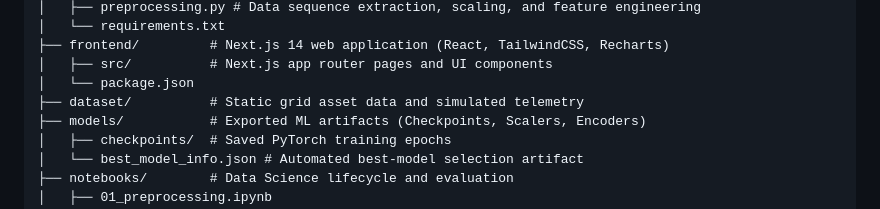
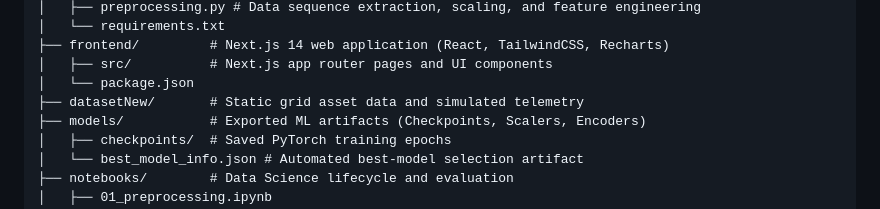
Before and after one commit to IstiakAdil14/smartgrid-sentinel, a Markdown page: README.md, the part around the change. Rendered like a GitHub page.

Commit message:
Update dataset folder reference in README

```diff
--- a/README.md
+++ b/README.md
@@ -29,7 +29,7 @@ smartgrid-sentinel/
 ├── frontend/         # Next.js 14 web application (React, TailwindCSS, Recharts)
 │   ├── src/          # Next.js app router pages and UI components
 │   └── package.json
-├── dataset/          # Static grid asset data and simulated telemetry
+├── datasetNew/       # Static grid asset data and simulated telemetry
 ├── models/           # Exported ML artifacts (Checkpoints, Scalers, Encoders)
 │   ├── checkpoints/  # Saved PyTorch training epochs
 │   └── best_model_info.json # Automated best-model selection artifact
```
